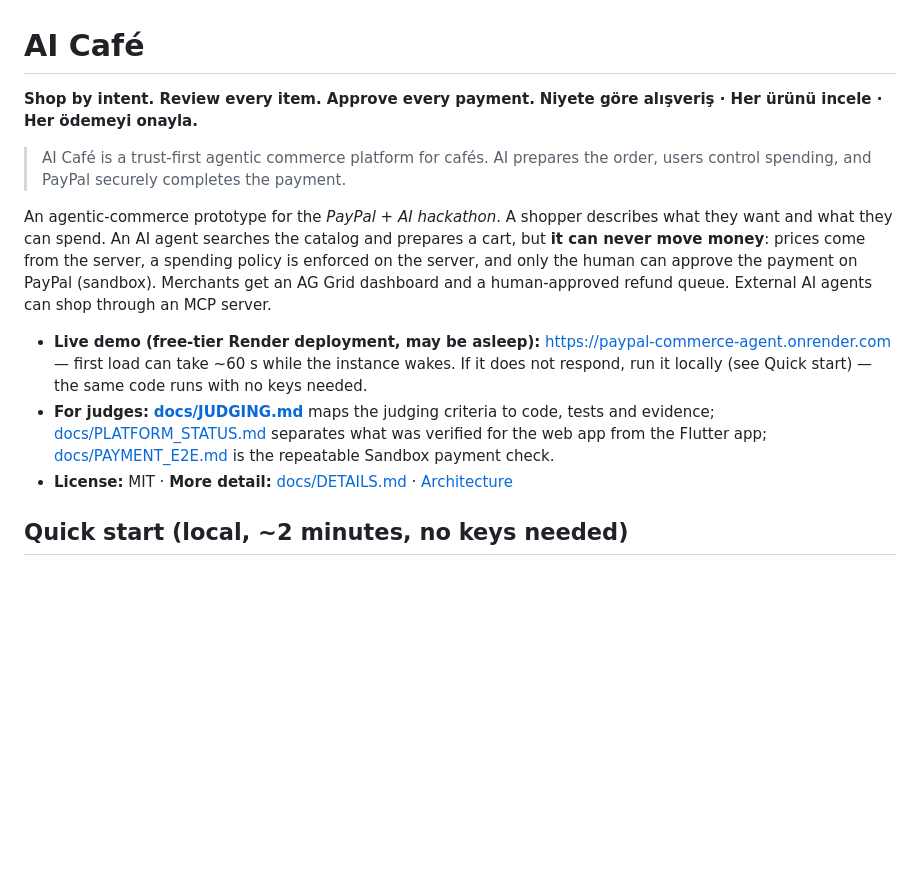
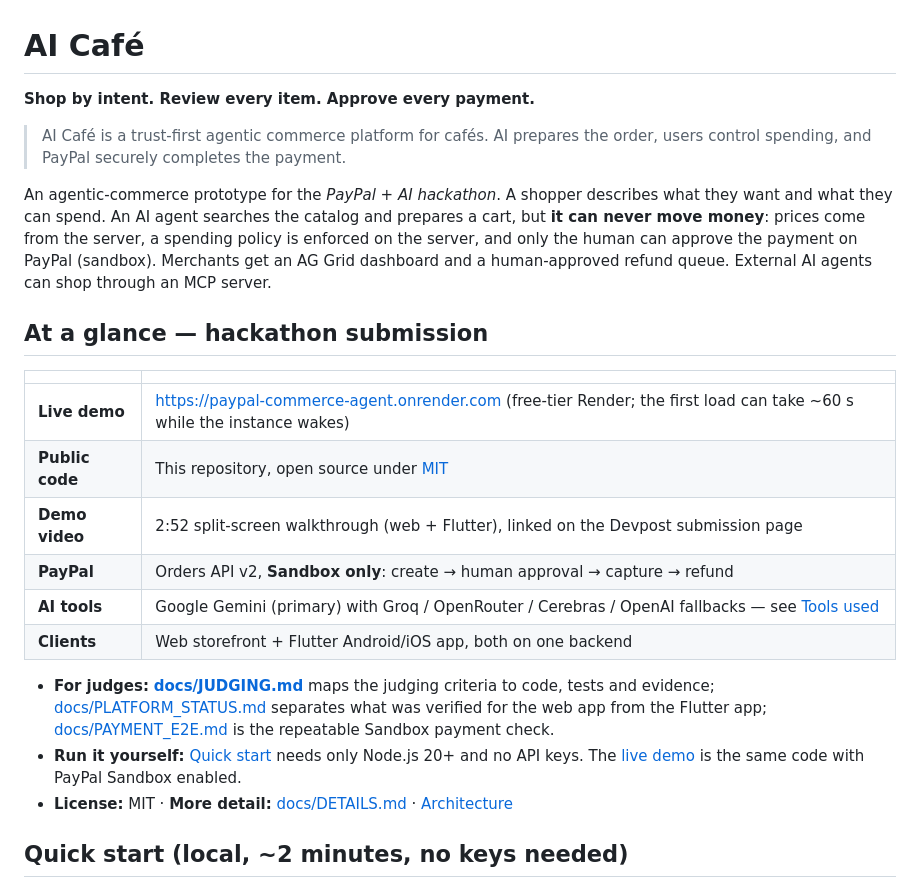
Before and after one commit to oemeraydemir/paypal-commerce-agent, a Markdown page: README.md, the part around one of its changes. GitHub-like rendering; blank space fills up the shorter version.

```diff
--- a/README.md
+++ b/README.md
@@ -1,18 +1,28 @@
 # AI Café
 
 **Shop by intent. Review every item. Approve every payment.**
-**Niyete göre alışveriş · Her ürünü incele · Her ödemeyi onayla.**
 
 > AI Café is a trust-first agentic commerce platform for cafés. AI prepares the order, users control spending, and PayPal securely completes the payment.
->
+
 An agentic-commerce prototype for the *PayPal + AI hackathon*. A shopper describes what they want and
 what they can spend. An AI agent searches the catalog and prepares a cart, but **it can never move
 money**: prices come from the server, a spending policy is enforced on the server, and only the human
 can approve the payment on PayPal (sandbox). Merchants get an AG Grid dashboard and a human-approved
 refund queue. External AI agents can shop through an MCP server.
 
-- **Live demo (free-tier Render deployment, may be asleep):** https://paypal-commerce-agent.onrender.com — first load can take ~60 s while the instance wakes. If it does not respond, run it locally (see Quick start) — the same code runs with no keys needed.
+## At a glance — hackathon submission
+
+| | |
+|---|---|
+| **Live demo** | <https://paypal-commerce-agent.onrender.com> (free-tier Render; the first load can take ~60 s while the instance wakes) |
+| **Public code** | This repository, open source under [MIT](./LICENSE) |
+| **Demo video** | 2:52 split-screen walkthrough (web + Flutter), linked on the Devpost submission page |
+| **PayPal** | Orders API v2, **Sandbox only**: create → human approval → capture → refund |
+| **AI tools** | Google Gemini (primary) with Groq / OpenRouter / Cerebras / OpenAI fallbacks — see [Tools used](#tools-used) |
+| **Clients** | Web storefront + Flutter Android/iOS app, both on one backend |
+
 - **For judges:** **[docs/JUDGING.md](docs/JUDGING.md)** maps the judging criteria to code, tests and evidence; [docs/PLATFORM_STATUS.md](docs/PLATFORM_STATUS.md) separates what was verified for the web app from the Flutter app; [docs/PAYMENT_E2E.md](docs/PAYMENT_E2E.md) is the repeatable Sandbox payment check.
+- **Run it yourself:** [Quick start](#quick-start-local-2-minutes-no-keys-needed) needs only Node.js 20+ and no API keys. The [live demo](#at-a-glance--hackathon-submission) is the same code with PayPal Sandbox enabled.
 - **License:** MIT · **More detail:** [docs/DETAILS.md](./docs/DETAILS.md) · [Architecture](./ARCHITECTURE.md)
 
 ## Quick start (local, ~2 minutes, no keys needed)
```
Also changed, not shown: other parts of README.md (+36 -2 lines), DEMO_CHECKLIST.md (+2 -2 lines), docs/screenshots/README.md (+18 -4 lines), docs/screenshots/01-storefront.png (added), docs/screenshots/02-barista.png (added), docs/screenshots/03-cart-wellbeing.png (added), docs/screenshots/04-for-cafes.png (added), docs/screenshots/05-agent-manifest.png (added), docs/screenshots/06-dashboard.png (added).
